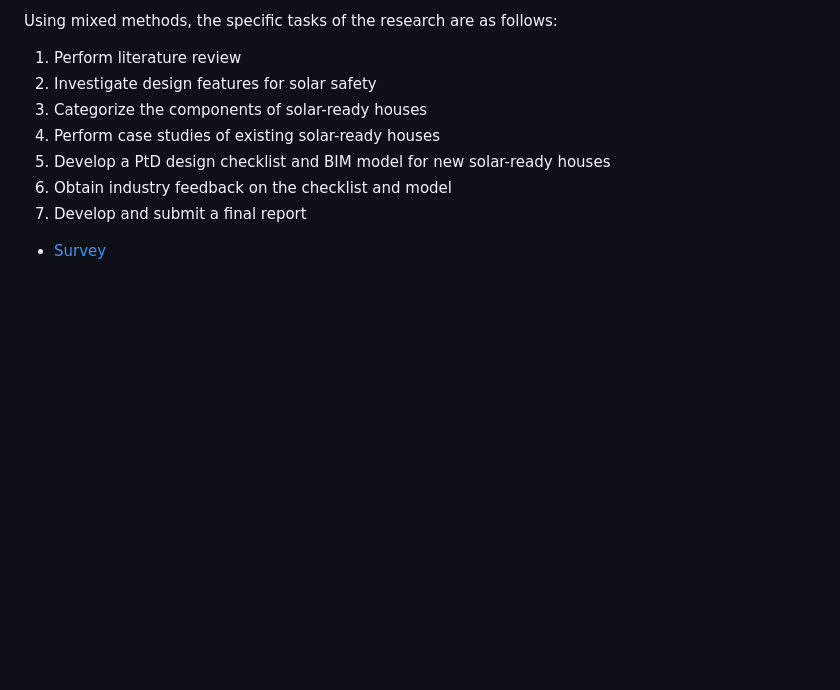
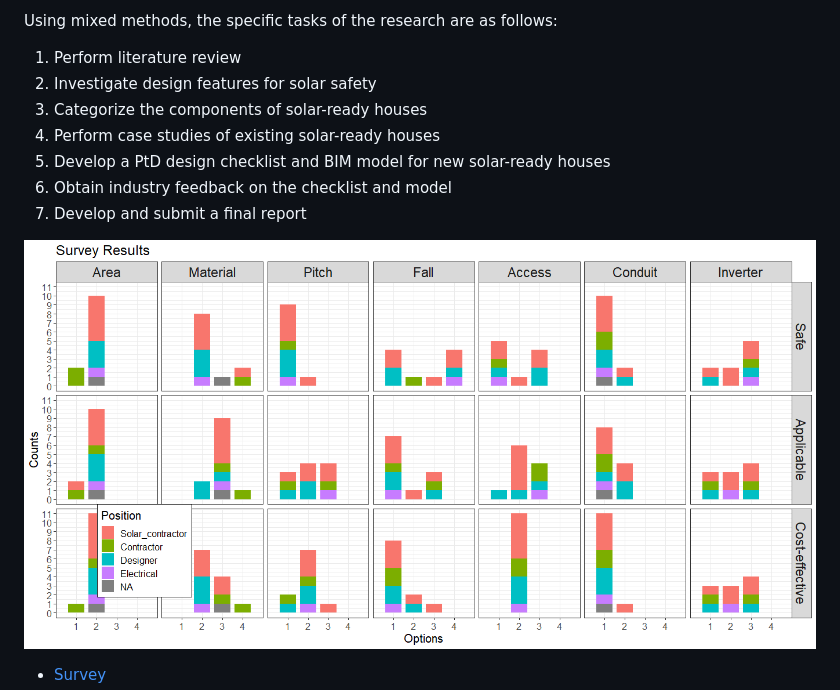
Before and after one commit to reconjohn/PtD, a Markdown page: README.md, the part around one of its changes. Rendered like a GitHub page; pictures changed too: docs/survey/survey_1.png (added); blank space fills up the shorter version.

```diff
--- a/README.md
+++ b/README.md
@@ -17,5 +41,6 @@ Using mixed methods, the specific tasks of the research are as follows:
 6. Obtain industry feedback on the checklist and model
 7. Develop and submit a final report
 
+![Survey](./docs/survey/survey_1.png)
 
 * [Survey](https://github.com/reconjohn/PtD/blob/master/docs/survey/survey.md)
```
Also changed, not shown: other parts of README.md (+32 -7 lines), docs/literature/code_review.md (+2 -2 lines), docs/survey/survey.png, survey.png (deleted).
